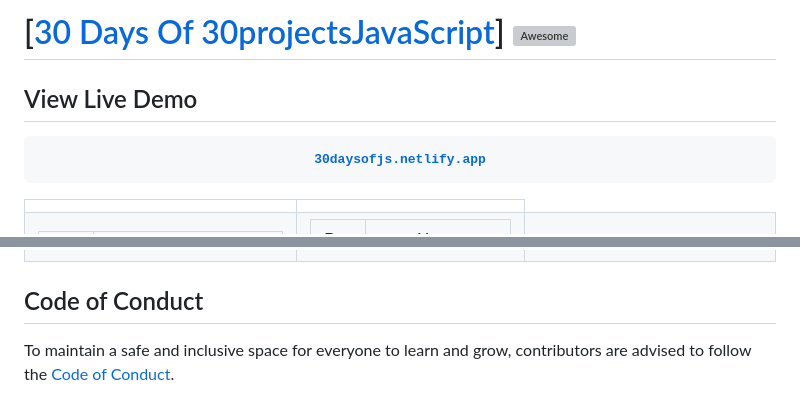
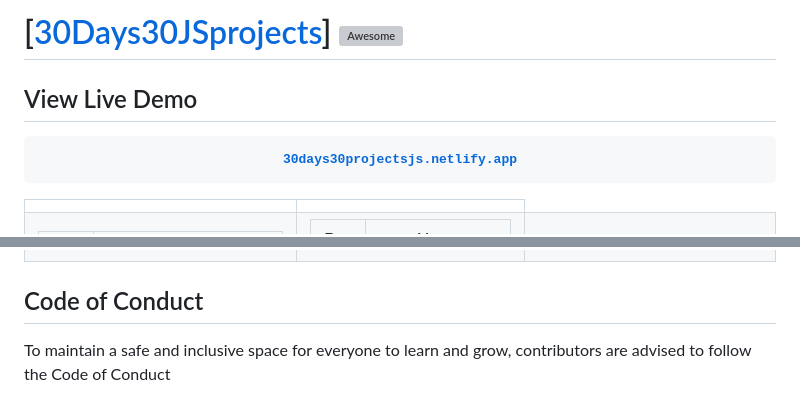
Before and after one commit to Bharath-Dubbaka/30days30projectsJS, a Markdown page: README.md, 2 parts joined by grey strips. Drawn GitHub-style; grey boxes are pictures that could not be loaded.

```diff
--- a/README.md
+++ b/README.md
@@ -1,8 +1,8 @@
-# [[30 Days Of 30projectsJavaScript](https://30days30projectsjs.netlify.app/)] [![Awesome](https://awesome.re/badge.svg)](https://awesome.re)
+# [[30Days30JSprojects](https://30days30projectsjs.netlify.app/)] [![Awesome](https://awesome.re/badge.svg)](https://awesome.re)
 
 ## View Live Demo
 
-<pre><center><a href="https://30days30projectsjs.netlify.app/"><b>30daysofjs.netlify.app</b></a></center></pre>
+<pre><center><a href="https://30days30projectsjs.netlify.app/"><b>30days30projectsjs.netlify.app</b></a></center></pre>
 
 <table>
   <tr><th></th><th></th></tr>
@@ -55,4 +55,4 @@
 
 ## Code of Conduct
 
-To maintain a safe and inclusive space for everyone to learn and grow, contributors are advised to follow the [Code of Conduct](./CODE_OF_CONDUCT.md).
+To maintain a safe and inclusive space for everyone to learn and grow, contributors are advised to follow the Code of Conduct
```
